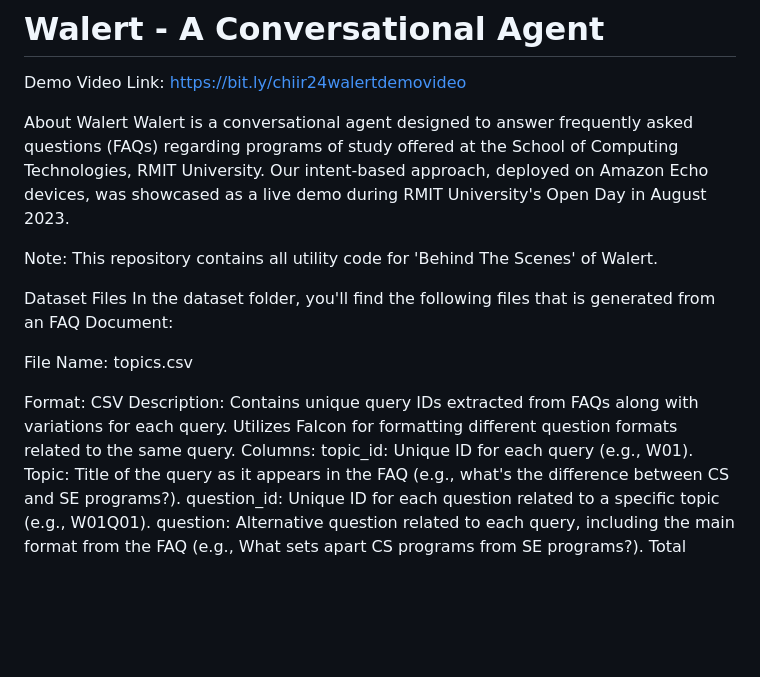
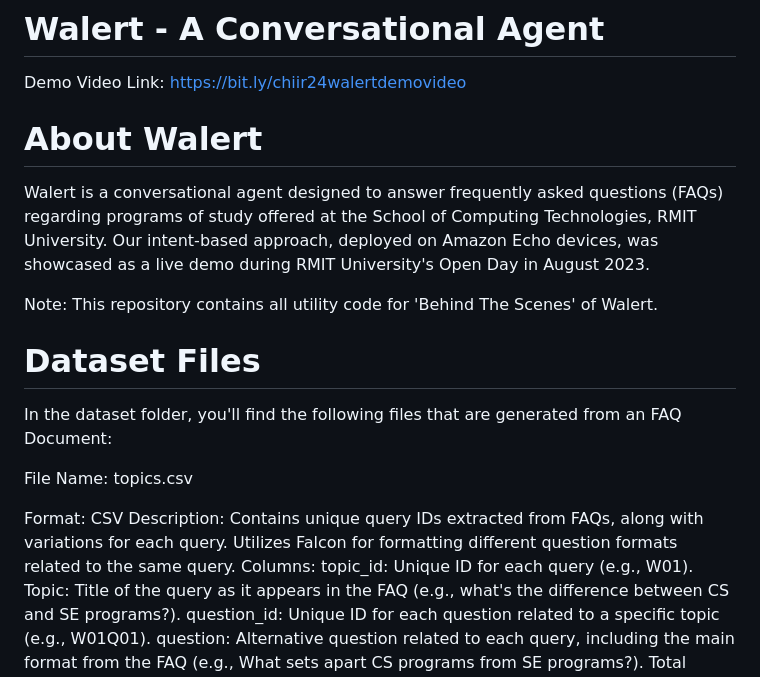
Before and after one commit to sachinpc1993/walert, a Markdown page: quantitative_eval/data/README.md, the part around the change. Drawn GitHub-style; blank space fills up the shorter version.

```diff
--- a/quantitative_eval/data/README.md
+++ b/quantitative_eval/data/README.md
@@ -1,19 +1,19 @@
 # Walert - A Conversational Agent
 Demo Video Link: https://bit.ly/chiir24walertdemovideo
 
-About Walert
+# About Walert
 Walert is a conversational agent designed to answer frequently asked questions (FAQs) regarding programs of study offered at the School of Computing Technologies, RMIT University. Our intent-based approach, deployed on Amazon Echo devices, was showcased as a live demo during RMIT University's Open Day in August 2023.
 
 
 Note: This repository contains all utility code for 'Behind The Scenes' of Walert.
 
-Dataset Files
-In the dataset folder, you'll find the following files that is generated from an FAQ Document:
+# Dataset Files
+In the dataset folder, you'll find the following files that are generated from an FAQ Document:
 
 File Name: topics.csv
 
 Format: CSV
-Description: Contains unique query IDs extracted from FAQs along with variations for each query. Utilizes Falcon for formatting different question formats related to the same query.
+Description: Contains unique query IDs extracted from FAQs, along with variations for each query. Utilizes Falcon for formatting different question formats related to the same query.
 Columns:
 	topic_id: Unique ID for each query (e.g., W01).
 	Topic: Title of the query as it appears in the FAQ (e.g., what's the difference between CS and SE programs?).
```
